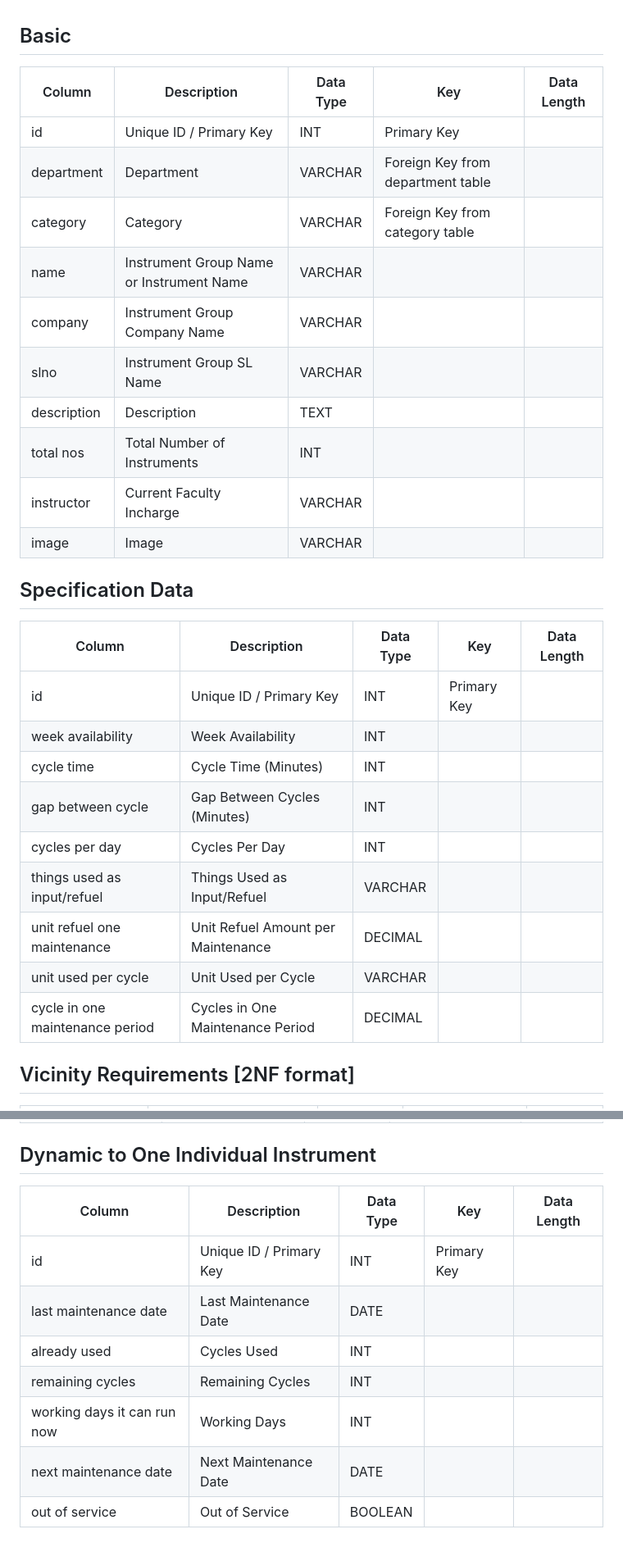
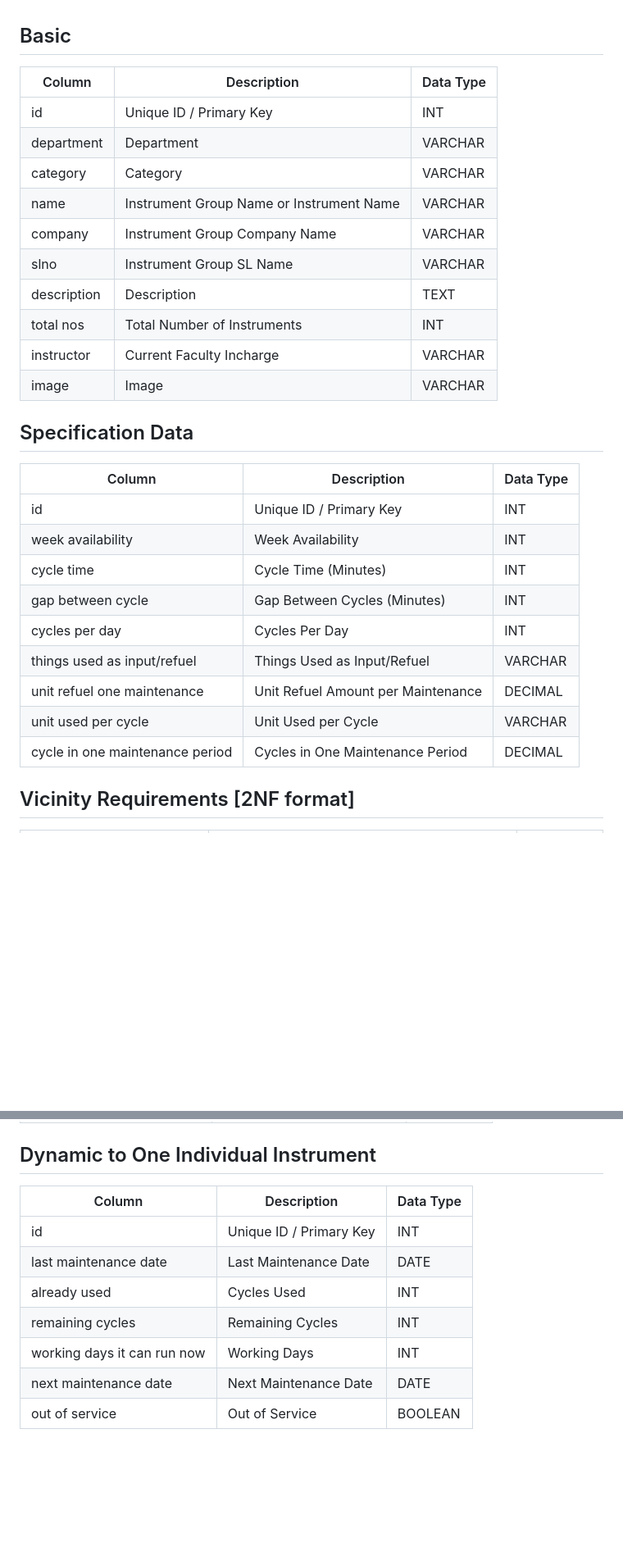
Before and after one commit to Subbrat/ldmon, a Markdown page: docs/5insttabdb.md, 2 parts joined by grey strips. Shown at 82% size. Drawn GitHub-style; blank space fills up the shorter version.

```diff
--- a/docs/5insttabdb.md
+++ b/docs/5insttabdb.md
@@ -1,28 +1,28 @@
 ## Basic
-| Column| Description| Data Type | Key| Data Length |
-|--|-----|--|-----|--|
-| id| Unique ID / Primary Key | INT | Primary Key| |
-| department| Department | VARCHAR | Foreign Key from department table| |
-| category| Category | VARCHAR | Foreign Key from category table| |
-| name| Instrument Group Name or Instrument Name | VARCHAR || |
-| company | Instrument Group Company Name| VARCHAR || |
-| slno| Instrument Group SL Name | VARCHAR || |
-| description| Description | TEXT|| |
-| total nos | Total Number of Instruments| INT || |
-| instructor| Current Faculty Incharge | VARCHAR || |
-| image | Image| VARCHAR || |
+| Column | Description | Data Type |
+|--------|-------------|-----------|
+| id | Unique ID / Primary Key | INT |
+| department | Department | VARCHAR | Foreign Key from department table |
+| category | Category | VARCHAR | Foreign Key from category table |
+| name | Instrument Group Name or Instrument Name | VARCHAR |
+| company | Instrument Group Company Name | VARCHAR |
+| slno | Instrument Group SL Name | VARCHAR |
+| description | Description | TEXT |
+| total nos | Total Number of Instruments | INT |
+| instructor | Current Faculty Incharge | VARCHAR |
+| image | Image | VARCHAR |
 
 ## Specification Data
-| Column| Description| Data Type | Key| Data Length |
-|---|-----|--|-----|--|
-| id| Unique ID / Primary Key | INT | Primary Key| |
-| week availability | Week Availability | INT || |
-| cycle time| Cycle Time (Minutes)| INT || |
-| gap between cycle | Gap Between Cycles (Minutes)| INT || |
-| cycles per day| Cycles Per Day| INT || |
-| things used as input/refuel | Things Used as Input/Refuel | VARCHAR || |
-| unit refuel one maintenance | Unit Refuel Amount per Maintenance | DECIMAL || |
-| unit used per cycle | Unit Used per Cycle | VARCHAR || |
-| cycle in one maintenance period | Cycles in One Maintenance Period | DECIMAL || |
+| Column | Description | Data Type |
+|--------|-------------|-----------|
+| id | Unique ID / Primary Key | INT |
+| week availability | Week Availability | INT |
+| cycle time | Cycle Time (Minutes) | INT |
+| gap between cycle | Gap Between Cycles (Minutes) | INT |
+| cycles per day | Cycles Per Day | INT |
+| things used as input/refuel | Things Used as Input/Refuel | VARCHAR |
+| unit refuel one maintenance | Unit Refuel Amount per Maintenance | DECIMAL |
+| unit used per cycle | Unit Used per Cycle | VARCHAR |
+| cycle in one maintenance period | Cycles in One Maintenance Period | DECIMAL |
 
 ## Vicinity Requirements [2NF format]
@@ -61,11 +61,11 @@
 
 ## Dynamic to One Individual Instrument
-| Column | Description| Data Type | Key| Data Length |
-|---|-----|--|-----|--|
-| id | Unique ID / Primary Key | INT | Primary Key| |
-| last maintenance date| Last Maintenance Date | DATE|| |
-| already used | Cycles Used | INT || |
-| remaining cycles | Remaining Cycles| INT || |
-| working days it can run now | Working Days| INT || |
-| next maintenance date| Next Maintenance Date | DATE|| |
-| out of service | Out of Service| BOOLEAN || |
+| Column | Description | Data Type |
+|--------|-------------|-----------|
+| id | Unique ID / Primary Key | INT |
+| last maintenance date | Last Maintenance Date | DATE |
+| already used | Cycles Used | INT |
+| remaining cycles | Remaining Cycles | INT |
+| working days it can run now | Working Days | INT |
+| next maintenance date | Next Maintenance Date | DATE |
+| out of service | Out of Service | BOOLEAN |
```
Also changed, not shown: other parts of docs/5insttabdb.md (+28 -28 lines).
